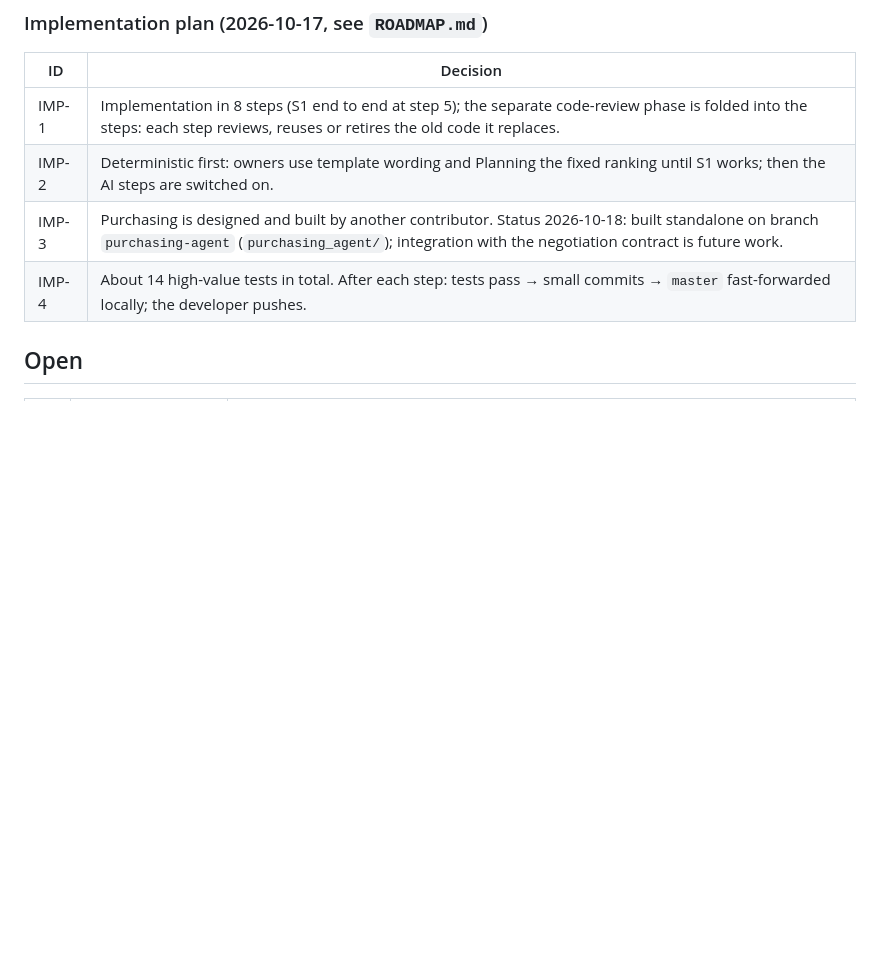
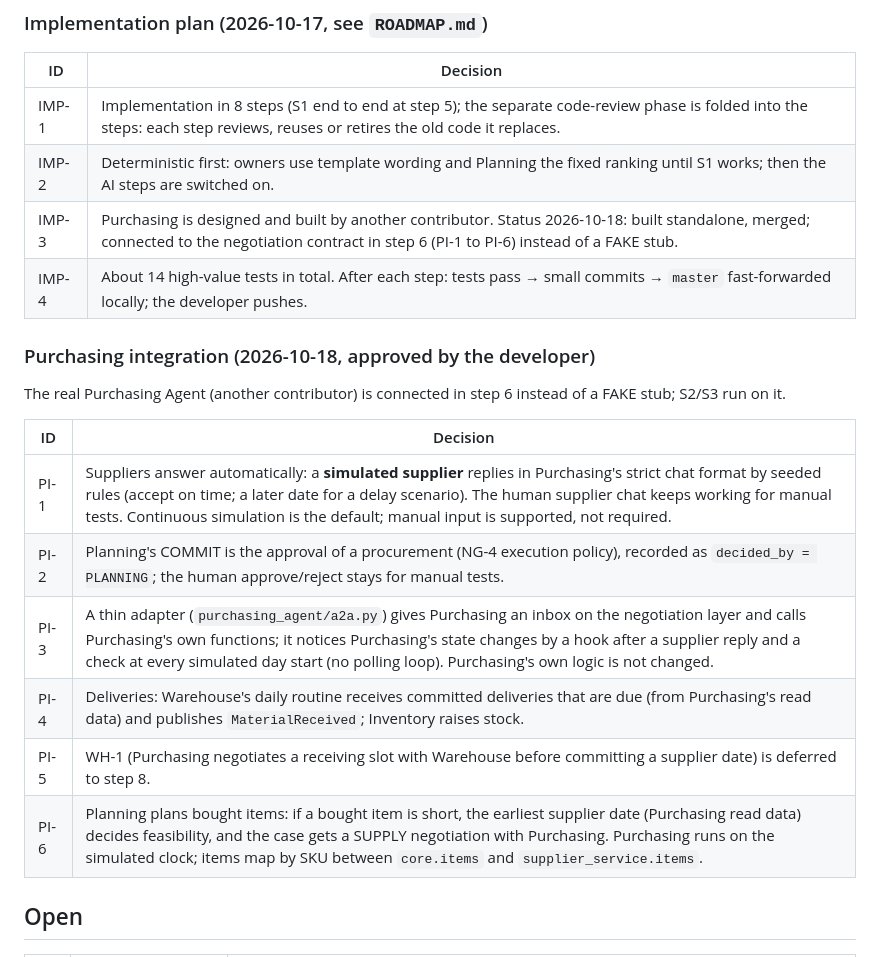
Before and after one commit to KalpeshEragi/Decentralized-MRPII-System-Using-a-Negotiating-Multi-Agent-Architecture-, a Markdown page: dev_docs/DECISIONS.md, the part around the change. Rendered like a GitHub page; blank space fills up the shorter version.

Commit message:
docs(decisions): record PI-1 to PI-6, connecting the real Purchasing Agent

```diff
--- a/dev_docs/DECISIONS.md
+++ b/dev_docs/DECISIONS.md
@@ -198,8 +198,21 @@ Claude must not silently make or change a decision listed here. Record each new
 | --- | --- |
 | IMP-1 | Implementation in 8 steps (S1 end to end at step 5); the separate code-review phase is folded into the steps: each step reviews, reuses or retires the old code it replaces. |
 | IMP-2 | Deterministic first: owners use template wording and Planning the fixed ranking until S1 works; then the AI steps are switched on. |
-| IMP-3 | Purchasing is designed and built by another contributor. Status 2026-10-18: built standalone on branch `purchasing-agent` (`purchasing_agent/`); integration with the negotiation contract is future work. |
+| IMP-3 | Purchasing is designed and built by another contributor. Status 2026-10-18: built standalone, merged; connected to the negotiation contract in step 6 (PI-1 to PI-6) instead of a FAKE stub. |
 | IMP-4 | About 14 high-value tests in total. After each step: tests pass → small commits → `master` fast-forwarded locally; the developer pushes. |
+
+### Purchasing integration (2026-10-18, approved by the developer)
+
+The real Purchasing Agent (another contributor) is connected in step 6 instead of a FAKE stub; S2/S3 run on it.
+
+| ID | Decision |
+| --- | --- |
+| PI-1 | Suppliers answer automatically: a **simulated supplier** replies in Purchasing's strict chat format by seeded rules (accept on time; a later date for a delay scenario). The human supplier chat keeps working for manual tests. Continuous simulation is the default; manual input is supported, not required. |
+| PI-2 | Planning's COMMIT is the approval of a procurement (NG-4 execution policy), recorded as `decided_by = PLANNING`; the human approve/reject stays for manual tests. |
+| PI-3 | A thin adapter (`purchasing_agent/a2a.py`) gives Purchasing an inbox on the negotiation layer and calls Purchasing's own functions; it notices Purchasing's state changes by a hook after a supplier reply and a check at every simulated day start (no polling loop). Purchasing's own logic is not changed. |
+| PI-4 | Deliveries: Warehouse's daily routine receives committed deliveries that are due (from Purchasing's read data) and publishes `MaterialReceived`; Inventory raises stock. |
+| PI-5 | WH-1 (Purchasing negotiates a receiving slot with Warehouse before committing a supplier date) is deferred to step 8. |
+| PI-6 | Planning plans bought items: if a bought item is short, the earliest supplier date (Purchasing read data) decides feasibility, and the case gets a SUPPLY negotiation with Purchasing. Purchasing runs on the simulated clock; items map by SKU between `core.items` and `supplier_service.items`. |
 
 ## Open
 
```
